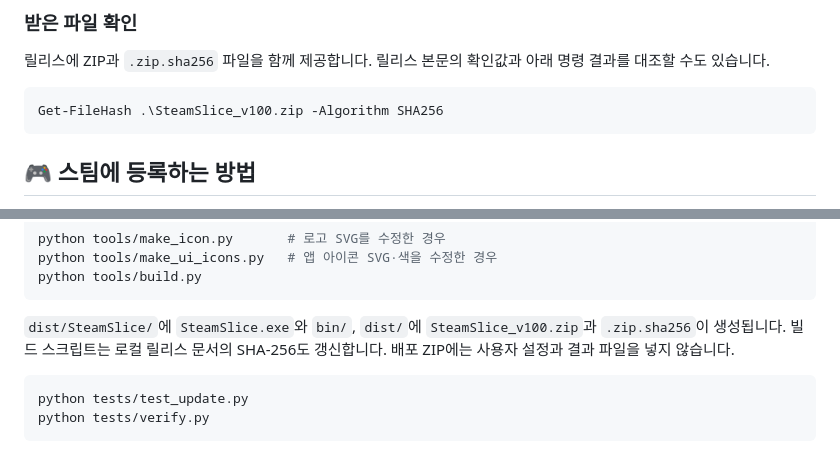
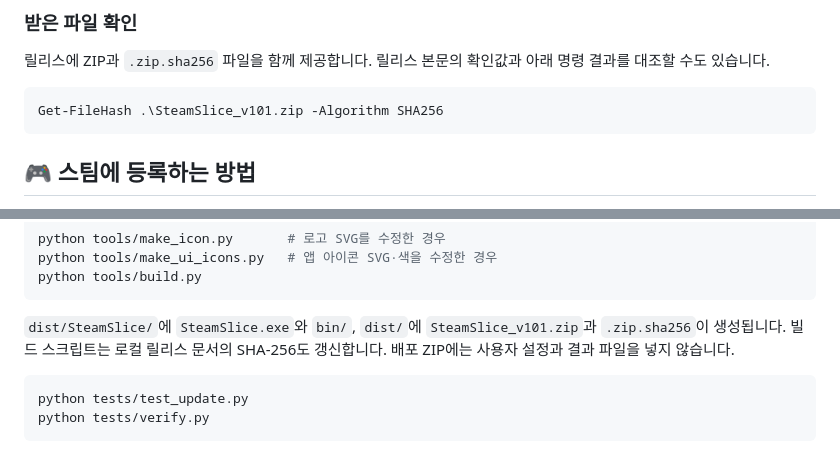
Before and after one commit to deuxdoom/SteamSlice, a Markdown page: README.md, 2 parts joined by grey strips. GitHub-like rendering.

````diff
--- a/README.md
+++ b/README.md
@@ -86,7 +89,7 @@ GIF의 재생 시간을 유지하며, 변화가 없는 장면은 최적화 중
 릴리스에 ZIP과 `.zip.sha256` 파일을 함께 제공합니다. 릴리스 본문의 확인값과 아래 명령 결과를 대조할 수도 있습니다.
 
 ```powershell
-Get-FileHash .\SteamSlice_v100.zip -Algorithm SHA256
+Get-FileHash .\SteamSlice_v101.zip -Algorithm SHA256
 ```
 
 ## 🎮 스팀에 등록하는 방법
@@ -134,7 +137,7 @@ python tools/make_ui_icons.py   # 앱 아이콘 SVG·색을 수정한 경우
 python tools/build.py
 ```
 
-`dist/SteamSlice/`에 `SteamSlice.exe`와 `bin/`, `dist/`에 `SteamSlice_v100.zip`과 `.zip.sha256`이 생성됩니다. 빌드 스크립트는 로컬 릴리스 문서의 SHA-256도 갱신합니다. 배포 ZIP에는 사용자 설정과 결과 파일을 넣지 않습니다.
+`dist/SteamSlice/`에 `SteamSlice.exe`와 `bin/`, `dist/`에 `SteamSlice_v101.zip`과 `.zip.sha256`이 생성됩니다. 빌드 스크립트는 로컬 릴리스 문서의 SHA-256도 갱신합니다. 배포 ZIP에는 사용자 설정과 결과 파일을 넣지 않습니다.
 
 ```powershell
 python tests/test_update.py
````
Also changed, not shown: other parts of README.md (+13 -10 lines), CHANGELOG.md (+31 -10 lines), assets/main-window.png, 10 other files.
